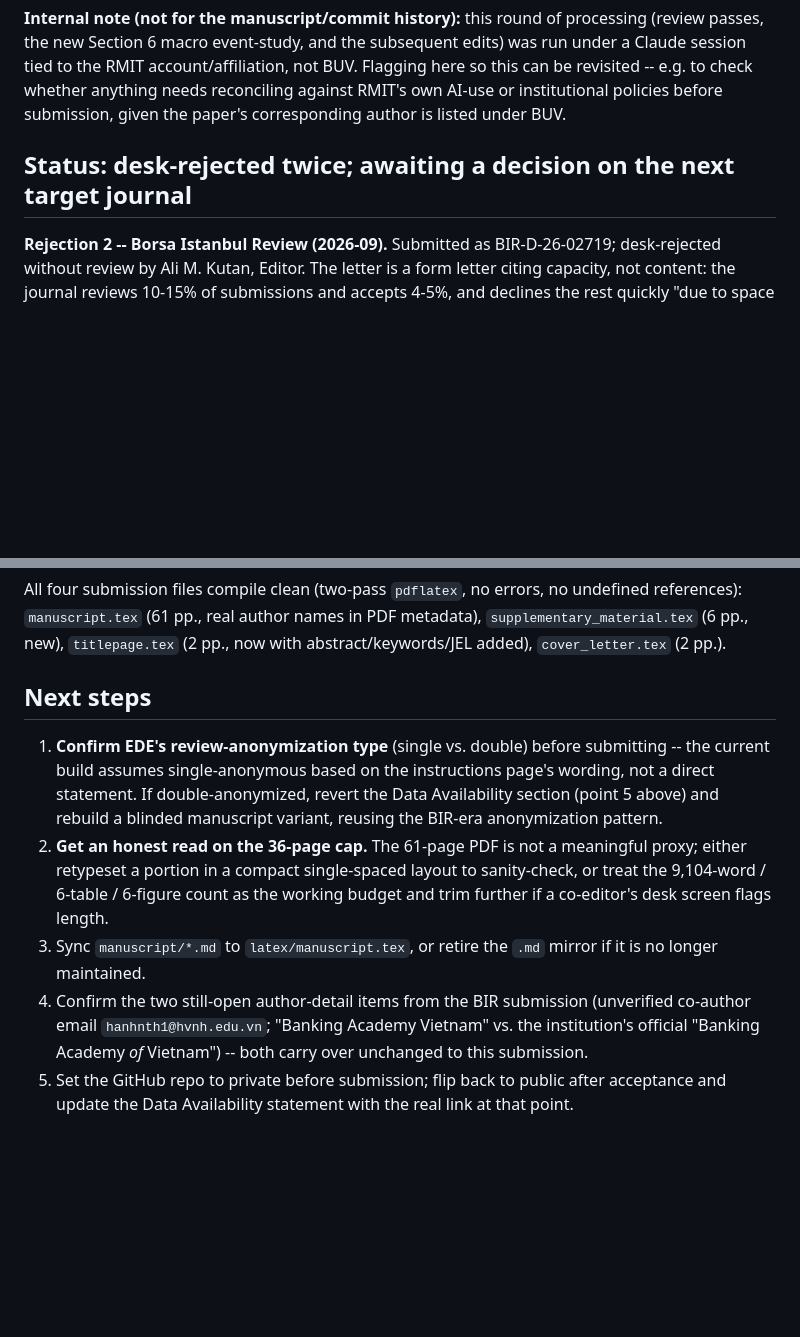
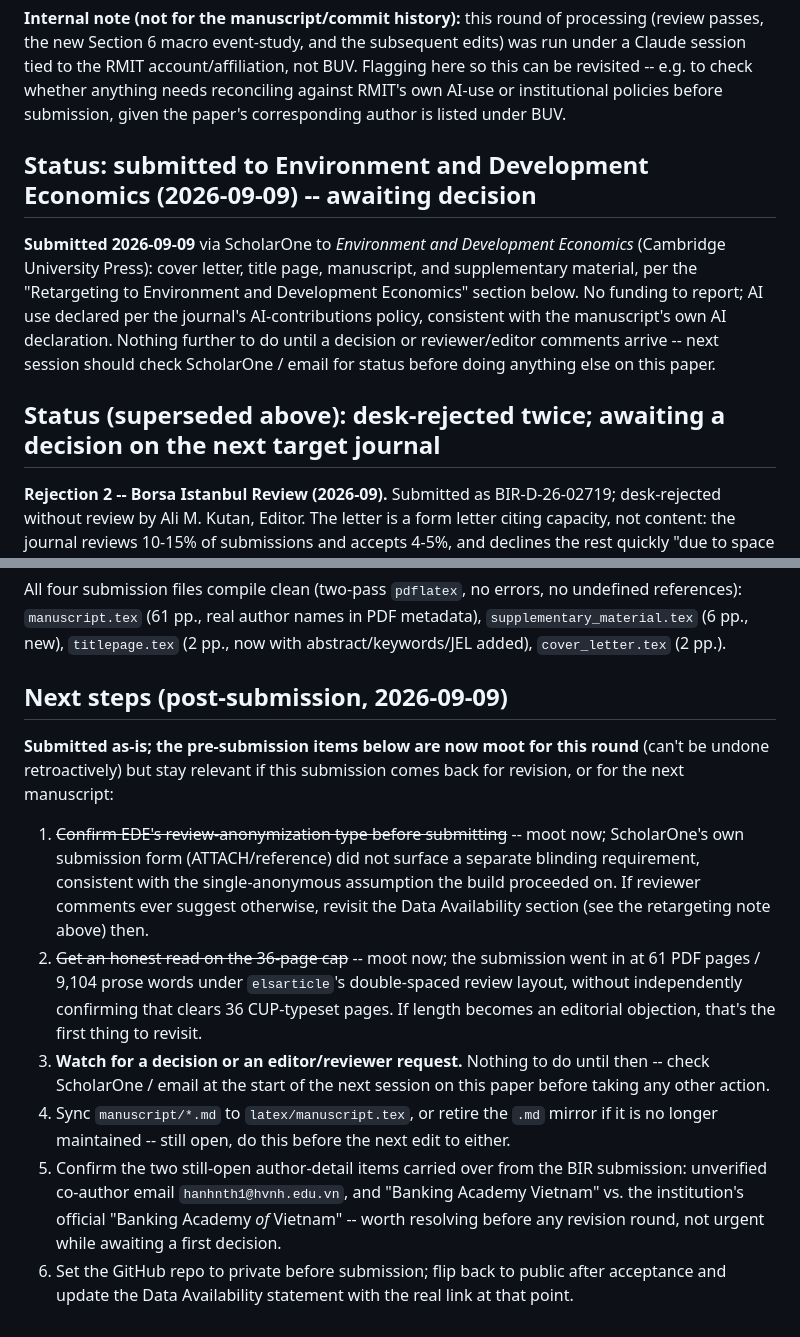
Before and after one commit to vinhqdang/green-credit-substitution, a Markdown page: PROGRESS.md, 2 parts joined by grey strips. Rendered like a GitHub page; blank space fills up the shorter version.

Commit message:
Record submission to Environment and Development Economics
Submitted via ScholarOne on 2026-09-09: cover letter, title page,
manuscript, and supplementary material. No funding to report; AI use
declared per the journal's policy. Marks the pre-submission open
questions (anonymization type, page-count risk) as moot for this round
since the submission already went in, and reorganizes remaining items
around waiting for a decision.

Co-Authored-By: Claude Sonnet 5 <noreply@anthropic.com>
Claude-Session: https://claude.ai/code/session_01EVHoyZDTKNbLxWDsCKqsPf

```diff
--- a/PROGRESS.md
+++ b/PROGRESS.md
@@ -6,7 +6,16 @@ session tied to the RMIT account/affiliation, not BUV. Flagging here so this can
 e.g. to check whether anything needs reconciling against RMIT's own AI-use or institutional
 policies before submission, given the paper's corresponding author is listed under BUV.
 
-## Status: desk-rejected twice; awaiting a decision on the next target journal
+## Status: submitted to Environment and Development Economics (2026-09-09) -- awaiting decision
+
+**Submitted 2026-09-09** via ScholarOne to *Environment and Development Economics* (Cambridge
+University Press): cover letter, title page, manuscript, and supplementary material, per the
+"Retargeting to Environment and Development Economics" section below. No funding to report; AI
+use declared per the journal's AI-contributions policy, consistent with the manuscript's own AI
+declaration. Nothing further to do until a decision or reviewer/editor comments arrive -- next
+session should check ScholarOne / email for status before doing anything else on this paper.
+
+## Status (superseded above): desk-rejected twice; awaiting a decision on the next target journal
 
 **Rejection 2 -- Borsa Istanbul Review (2026-09).** Submitted as BIR-D-26-02719; desk-rejected
 without review by Ali M. Kutan, Editor. The letter is a form letter citing capacity, not
@@ -477,20 +486,28 @@ references): `manuscript.tex` (61 pp., real author names in PDF metadata), `supp
 (6 pp., new), `titlepage.tex` (2 pp., now with abstract/keywords/JEL added), `cover_letter.tex`
 (2 pp.).
 
-## Next steps
+## Next steps (post-submission, 2026-09-09)
 
-1. **Confirm EDE's review-anonymization type** (single vs. double) before submitting -- the
-   current build assumes single-anonymous based on the instructions page's wording, not a
-   direct statement. If double-anonymized, revert the Data Availability section (point 5 above)
-   and rebuild a blinded manuscript variant, reusing the BIR-era anonymization pattern.
-2. **Get an honest read on the 36-page cap.** The 61-page PDF is not a meaningful proxy; either
-   retypeset a portion in a compact single-spaced layout to sanity-check, or treat the
-   9,104-word / 6-table / 6-figure count as the working budget and trim further if a co-editor's
-   desk screen flags length.
-3. Sync `manuscript/*.md` to `latex/manuscript.tex`, or retire the `.md` mirror if it is no
-   longer maintained.
-4. Confirm the two still-open author-detail items from the BIR submission (unverified co-author
-   email `hanhnth1@hvnh.edu.vn`; "Banking Academy Vietnam" vs. the institution's official
-   "Banking Academy *of* Vietnam") -- both carry over unchanged to this submission.
+**Submitted as-is; the pre-submission items below are now moot for this round** (can't be
+undone retroactively) but stay relevant if this submission comes back for revision, or for the
+next manuscript:
+
+1. ~~Confirm EDE's review-anonymization type before submitting~~ -- moot now; ScholarOne's own
+   submission form (ATTACH/reference) did not surface a separate blinding requirement, consistent
+   with the single-anonymous assumption the build proceeded on. If reviewer comments ever suggest
+   otherwise, revisit the Data Availability section (see the retargeting note above) then.
+2. ~~Get an honest read on the 36-page cap~~ -- moot now; the submission went in at 61 PDF pages
+   / 9,104 prose words under `elsarticle`'s double-spaced review layout, without independently
+   confirming that clears 36 CUP-typeset pages. If length becomes an editorial objection, that's
+   the first thing to revisit.
+3. **Watch for a decision or an editor/reviewer request.** Nothing to do until then -- check
+   ScholarOne / email at the start of the next session on this paper before taking any other
+   action.
+4. Sync `manuscript/*.md` to `latex/manuscript.tex`, or retire the `.md` mirror if it is no
+   longer maintained -- still open, do this before the next edit to either.
+5. Confirm the two still-open author-detail items carried over from the BIR submission:
+   unverified co-author email `hanhnth1@hvnh.edu.vn`, and "Banking Academy Vietnam" vs. the
+   institution's official "Banking Academy *of* Vietnam" -- worth resolving before any revision
+   round, not urgent while awaiting a first decision.
 5. Set the GitHub repo to private before submission; flip back to public after acceptance and
    update the Data Availability statement with the real link at that point.
```
